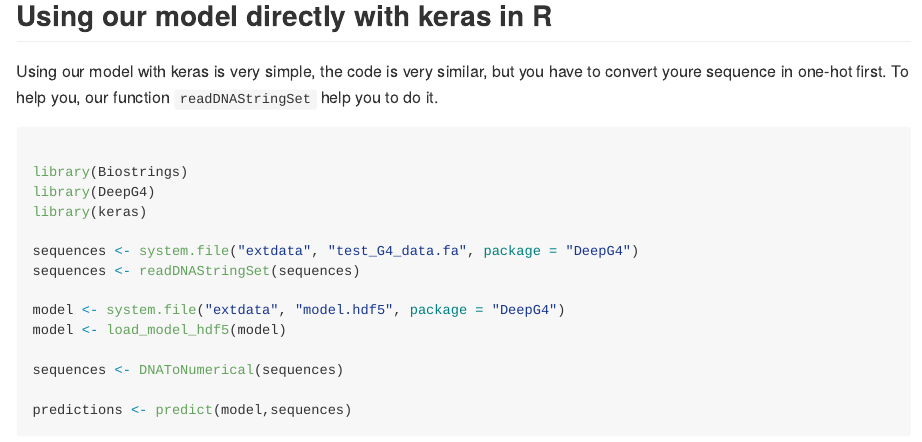
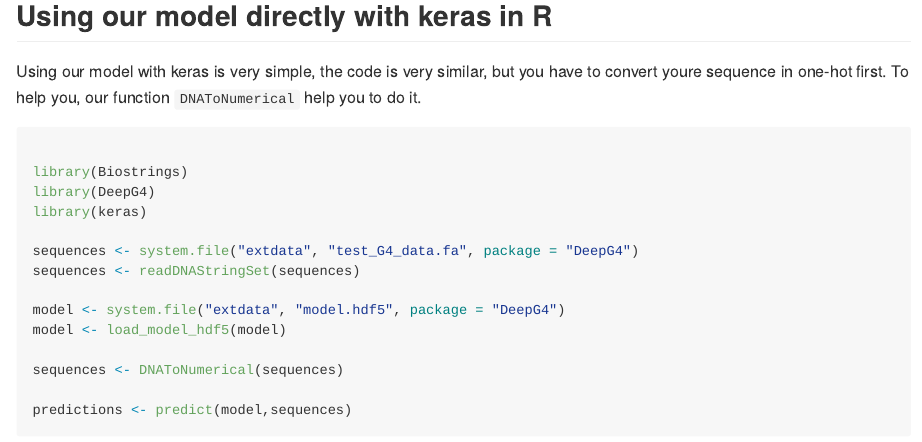
Before and after one commit to raphaelmourad/DeepG4, an R Markdown document (README.Rmd): the page in a window 1100 px wide, from 1440 px down. The pictures show the output file README.md that the author committed with the source, drawn offline in the style of GitHub.

Commit message:
Correct errors

````diff
--- a/README.Rmd
+++ b/README.Rmd
@@ -49,7 +49,7 @@ head(predictions)
 
 ## Using our model directly with keras in R
 
-Using our model with keras is very simple, the code is very similar, but you have to convert youre sequence in one-hot first. To help you, our function `readDNAStringSet` help you to do it.
+Using our model with keras is very simple, the code is very similar, but you have to convert youre sequence in one-hot first. To help you, our function `DNAToNumerical` help you to do it.
 
 ```r
 
````
Also changed, not shown: README.md.
